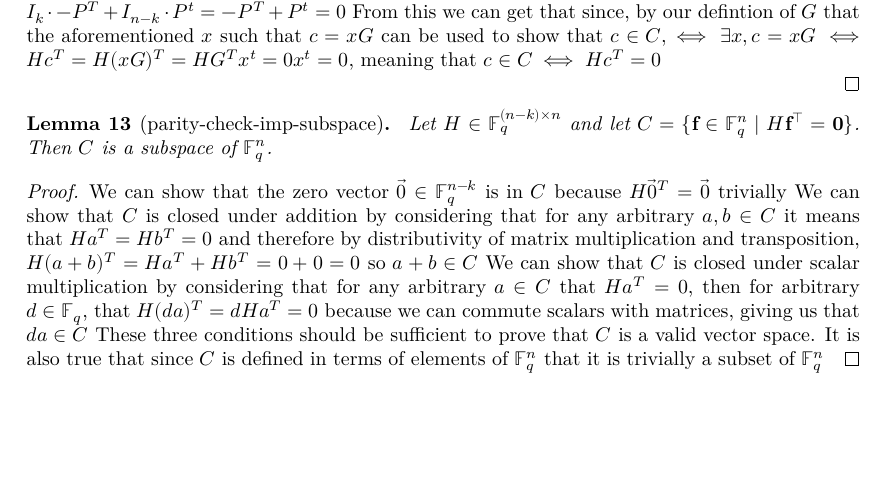
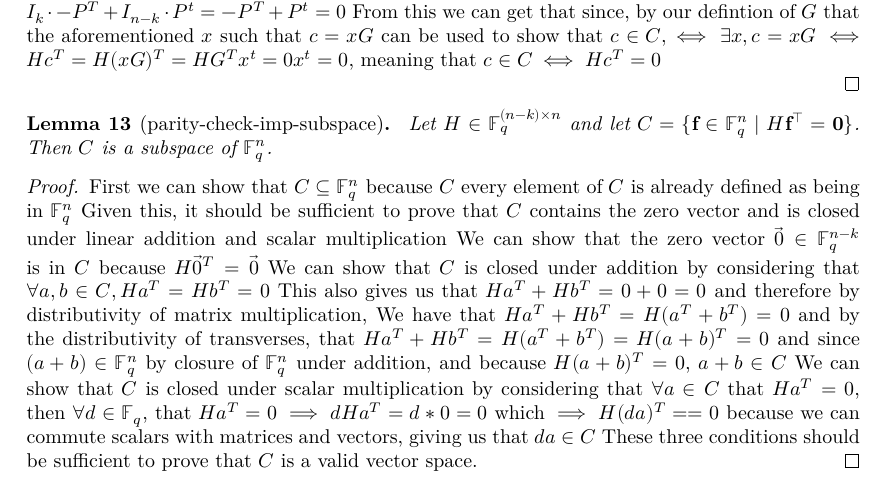
Before and after one commit to wurtylex/LeanECC, a LaTeX document (blueprint/src/print.tex, which reads blueprint/src/sections/LinearCodes/lemmas.tex): part of page 4 of 4, cut so that both start at the same text, the shorter picture padded with empty space. Compiled offline with XeLaTeX.

Commit message:
clean up parity imp subspace proof

```diff
--- a/blueprint/src/sections/LinearCodes/lemmas.tex
+++ b/blueprint/src/sections/LinearCodes/lemmas.tex
@@ -79,12 +79,18 @@ We must have $C = \{\mathbf{f}G \mid f \in \mathbb{F}^{k}_{q}\}$.
 \end{lemma}
 
 \begin{proof}
-    We can show that the zero vector $\vec{0}\in \mathbb{F}^{n-k}_{q}$ is in $C$ because $H\vec{0}^T=\vec{0}$ trivially
-    We can show that $C$ is closed under addition by considering that for any arbitrary $a,b\in C$ it means that
-        $Ha^T=Hb^T=0$ and therefore by distributivity of matrix multiplication and transposition, $H(a+b)^T = Ha^T+Hb^T=0+0 = 0$ so $a+b\in C$
-    We can show that $C$ is closed under scalar multiplication by considering that for any arbitrary $a\in C$ that
-        $Ha^T=0$, then for arbitrary $d\in \mathbb{F}_{q}$, that $H(da)^T=dHa^T=0$ because we can commute scalars with matrices,
+    First we can show that $C \subseteq \mathbb{F}^{n}_{q}$ because $C$ every element of $C$ is already defined as being in $\mathbb{F}^{n}_{q}$
+        Given this, it should be sufficient to prove that $C$ contains the zero vector and is closed under linear addition and scalar multiplication
+    We can show that the zero vector $\vec{0}\in \mathbb{F}^{n-k}_{q}$ is in $C$ because $H\vec{0}^T=\vec{0}$
+    We can show that $C$ is closed under addition by considering that $\forall a,b\in C, Ha^T=Hb^T=0$
+        This also gives us that $Ha^T+Hb^T= 0+0 = 0$
+        and therefore by distributivity of matrix multiplication, We have that $Ha^T+Hb^T = H(a^T+b^T) = 0$
+        and by the distributivity of transverses, that $Ha^T+Hb^T = H(a^T+b^T) = H(a+b)^T = 0$
+        and since $(a+b)\in \mathbb{F}^{n}_{q}$ by closure of $\mathbb{F}^{n}_{q}$ under addition,
+        and because $H(a+b)^T = 0$, $a+b\in C$
+    We can show that $C$ is closed under scalar multiplication by considering that $\forall a\in C$ that
+        $Ha^T=0$, then $\forall d\in \mathbb{F}_{q}$, that $Ha^T=0 \implies dHa^T = d*0=0$
+        which $\implies H(da)^T==0$ because we can commute scalars with matrices and vectors,
         giving us that $da\in C$
     These three conditions should be sufficient to prove that $C$ is a valid vector space.
-    It is also true that since $C$ is defined in terms of elements of $\mathbb{F}^{n}_{q}$ that it is trivially a subset of $\mathbb{F}^{n}_{q}$
 \end{proof}
```
